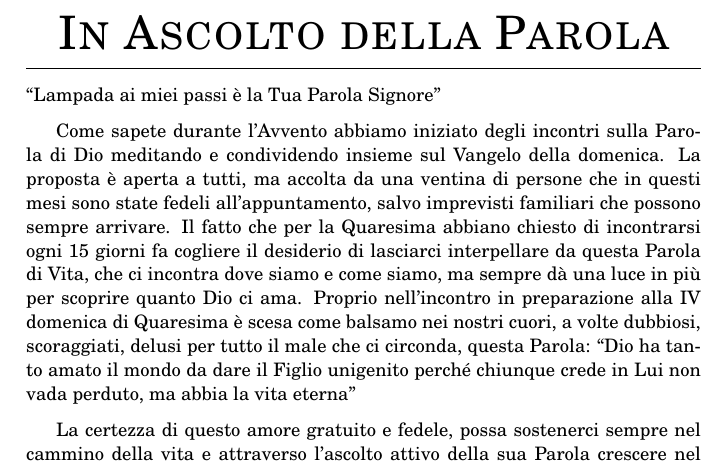
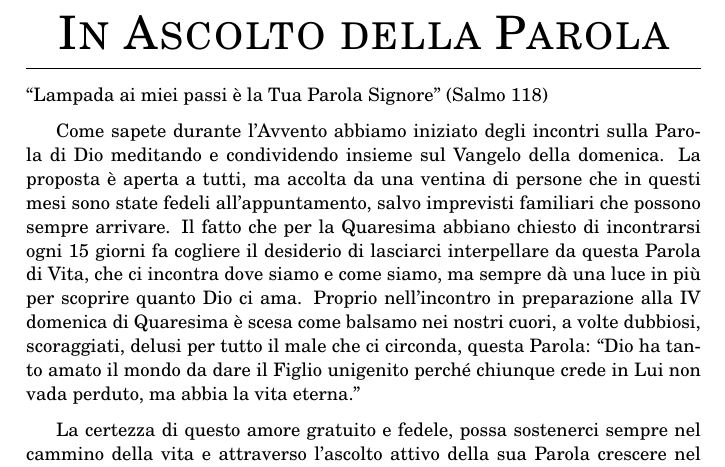
Before and after one commit to MarcoTrevisiol/libretto-parrocchiale, a LaTeX document (libretto.tex, which reads articoli/esempio-suore.tex): part of page 7 of 12, cut so that both start at the same text. Compiled offline with pdfLaTeX.

Commit message:
Fix articolo suore

```diff
--- a/articoli/esempio-suore.tex
+++ b/articoli/esempio-suore.tex
@@ -1,7 +1,7 @@
 \section{In Ascolto della Parola}
-“Lampada ai miei passi è la Tua Parola Signore”
+``Lampada ai miei passi è la Tua Parola Signore'' (Salmo 118)
 
-Come sapete durante l’Avvento abbiamo iniziato degli incontri sulla Parola di Dio meditando e condividendo insieme sul Vangelo della domenica. La proposta è aperta a tutti, ma accolta da una ventina di persone che in questi mesi sono state fedeli all’appuntamento, salvo imprevisti familiari che possono sempre arrivare. Il fatto che per la Quaresima abbiano chiesto di incontrarsi ogni 15 giorni fa cogliere il desiderio di lasciarci interpellare da questa Parola di Vita, che ci incontra dove siamo e come siamo, ma sempre dà una luce in più per scoprire quanto Dio ci ama. Proprio nell’incontro in preparazione alla IV domenica di Quaresima è scesa come balsamo nei nostri cuori, a volte dubbiosi, scoraggiati, delusi per tutto il male che ci circonda, questa Parola: “Dio ha tanto amato il mondo da dare il Figlio unigenito perché chiunque crede in Lui non vada perduto, ma abbia la vita eterna”
+Come sapete durante l’Avvento abbiamo iniziato degli incontri sulla Parola di Dio meditando e condividendo insieme sul Vangelo della domenica. La proposta è aperta a tutti, ma accolta da una ventina di persone che in questi mesi sono state fedeli all’appuntamento, salvo imprevisti familiari che possono sempre arrivare. Il fatto che per la Quaresima abbiano chiesto di incontrarsi ogni 15 giorni fa cogliere il desiderio di lasciarci interpellare da questa Parola di Vita, che ci incontra dove siamo e come siamo, ma sempre dà una luce in più per scoprire quanto Dio ci ama. Proprio nell’incontro in preparazione alla IV domenica di Quaresima è scesa come balsamo nei nostri cuori, a volte dubbiosi, scoraggiati, delusi per tutto il male che ci circonda, questa Parola: ``Dio ha tanto amato il mondo da dare il Figlio unigenito perché chiunque crede in Lui non vada perduto, ma abbia la vita eterna.''
 
 La certezza di questo amore gratuito e fedele, possa sostenerci sempre nel cammino della vita e attraverso l’ascolto attivo della sua Parola crescere nel desiderio di conoscerlo sempre di più, perché la nostra vita sia costruita su un fondamento sicuro.
 
```
